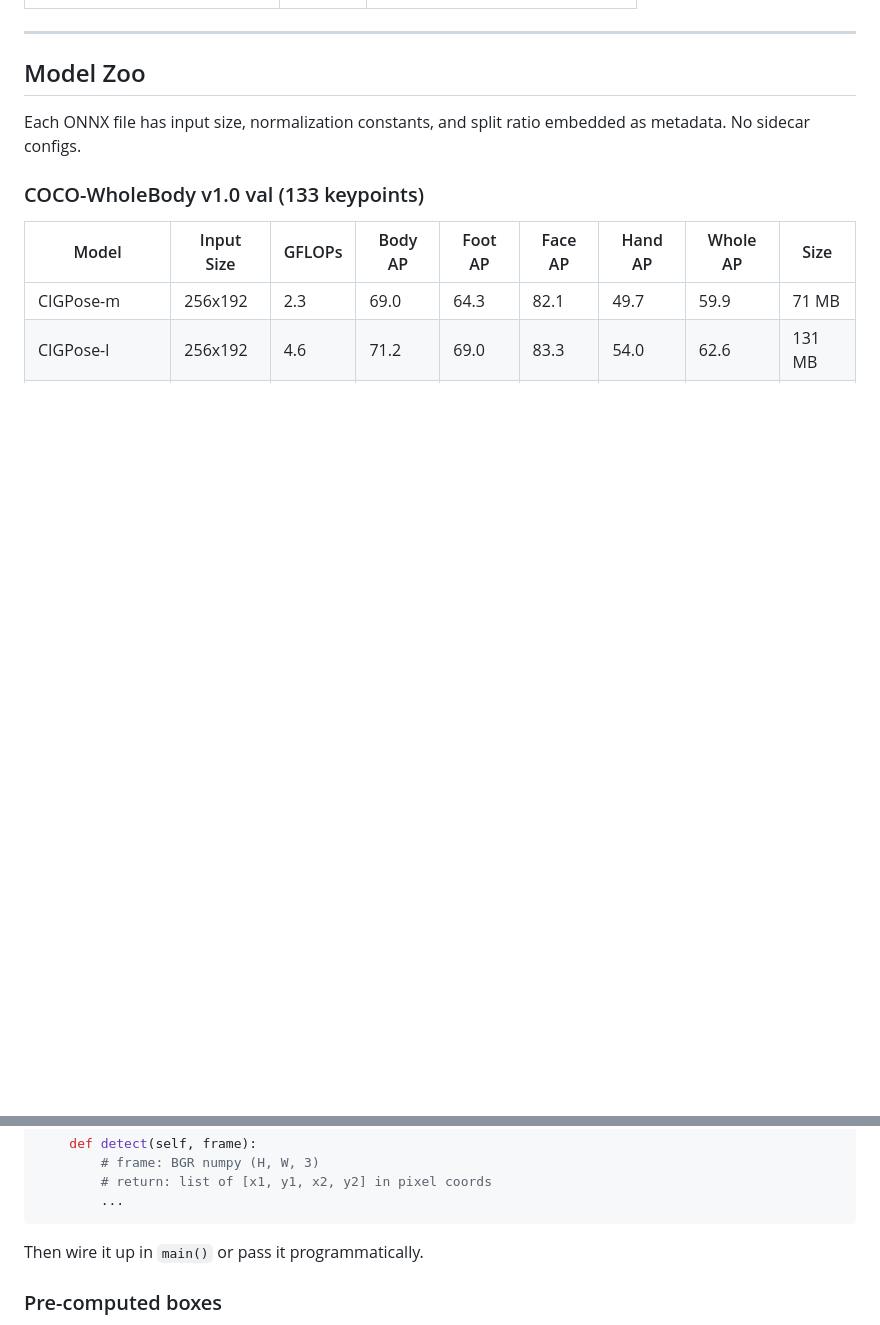
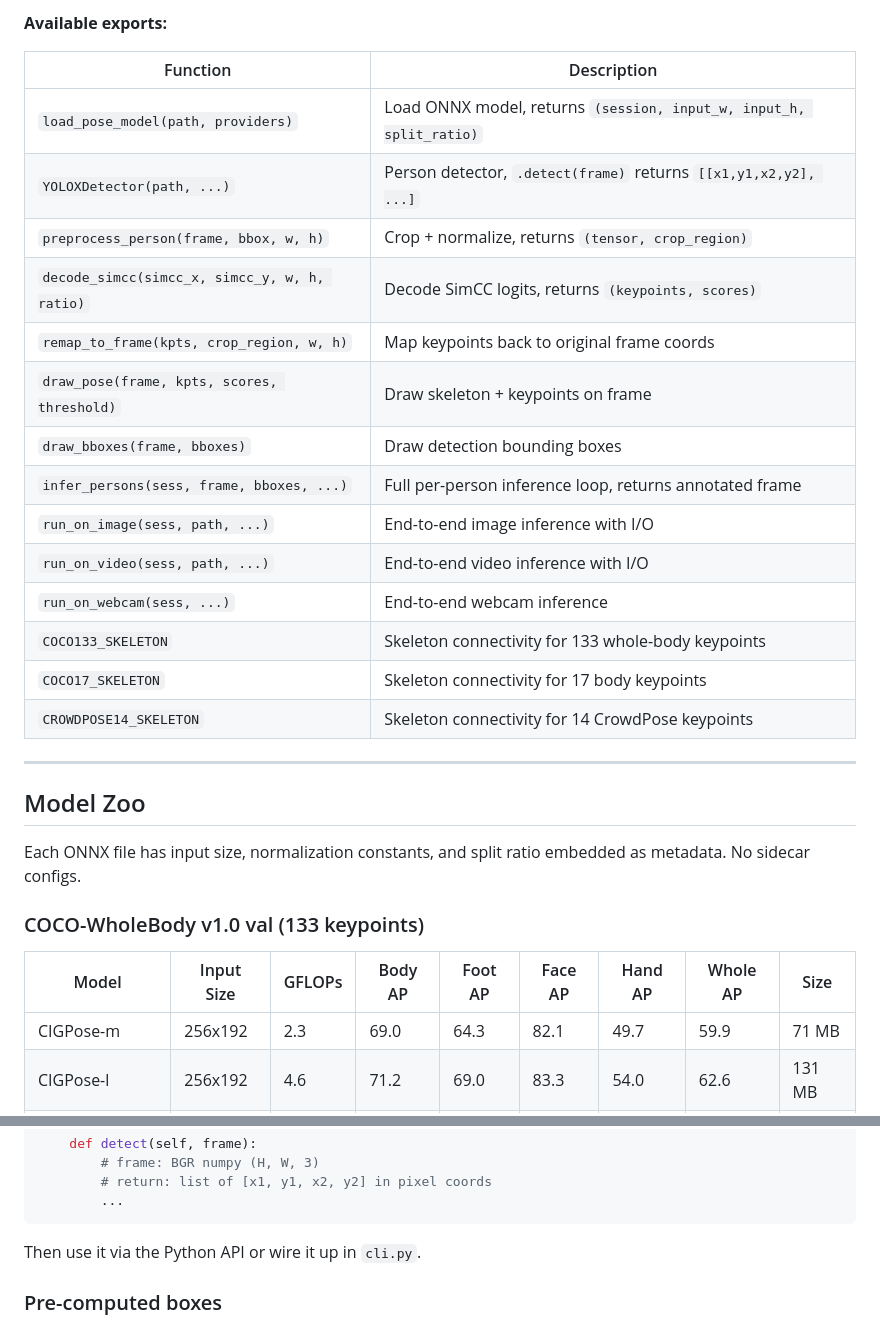
Before and after one commit to zalo/cigpose-onnx, a Markdown page: README.md, 2 parts joined by grey strips. Drawn GitHub-style; blank space fills up the shorter version.

````diff
--- a/README.md
+++ b/README.md
@@ -105,3 +200,21 @@ Omitting `--detector` treats the full frame as one person (useful for pre-croppe
+**Available exports:**
+
+| Function | Description |
+|----------|-------------|
+| `load_pose_model(path, providers)` | Load ONNX model, returns `(session, input_w, input_h, split_ratio)` |
+| `YOLOXDetector(path, ...)` | Person detector, `.detect(frame)` returns `[[x1,y1,x2,y2], ...]` |
+| `preprocess_person(frame, bbox, w, h)` | Crop + normalize, returns `(tensor, crop_region)` |
+| `decode_simcc(simcc_x, simcc_y, w, h, ratio)` | Decode SimCC logits, returns `(keypoints, scores)` |
+| `remap_to_frame(kpts, crop_region, w, h)` | Map keypoints back to original frame coords |
+| `draw_pose(frame, kpts, scores, threshold)` | Draw skeleton + keypoints on frame |
+| `draw_bboxes(frame, bboxes)` | Draw detection bounding boxes |
+| `infer_persons(sess, frame, bboxes, ...)` | Full per-person inference loop, returns annotated frame |
+| `run_on_image(sess, path, ...)` | End-to-end image inference with I/O |
+| `run_on_video(sess, path, ...)` | End-to-end video inference with I/O |
+| `run_on_webcam(sess, ...)` | End-to-end webcam inference |
+| `COCO133_SKELETON` | Skeleton connectivity for 133 whole-body keypoints |
+| `COCO17_SKELETON` | Skeleton connectivity for 17 body keypoints |
+| `CROWDPOSE14_SKELETON` | Skeleton connectivity for 14 CrowdPose keypoints |
 
 ---
 
@@ -179,7 +292,7 @@ class MyDetector:
         ...
 ```
 
-Then wire it up in `main()` or pass it programmatically.
+Then use it via the Python API or wire it up in `cli.py`.
 
 ### Pre-computed boxes
 
````
Also changed, not shown: other parts of README.md (+129 -34 lines).
